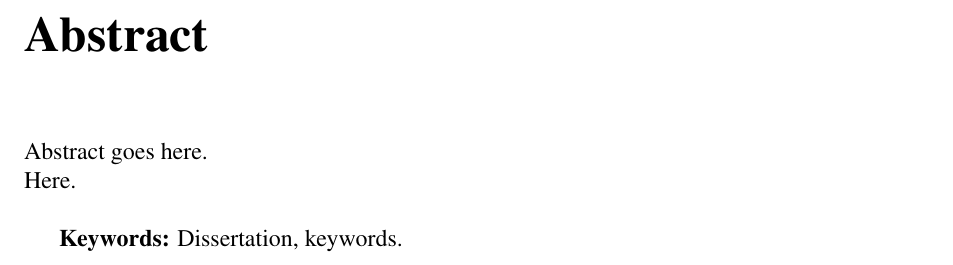
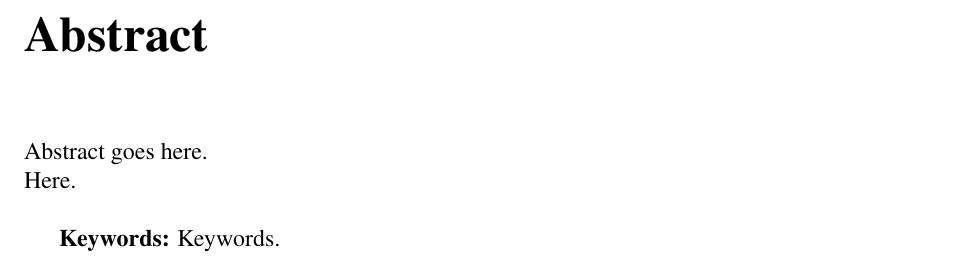
Before and after one commit to 0x13hrafnulf/auca_thesis_template_latex, a LaTeX thesis (Thesis/main.tex, which reads Thesis/Front/Abstract.tex): part of page 3 of 19, cut so that both start at the same text. Compiled offline with pdfLaTeX.

Commit message:
Typo fix

```diff
--- a/Thesis/Front/Abstract.tex
+++ b/Thesis/Front/Abstract.tex
@@ -11,6 +11,6 @@ Here.\\
 
 
 \par
-\textbf{Keywords:} Dissertation, keywords.
+\textbf{Keywords:} Keywords.
 
 %=== END OF CHAPTER ONE ===
```
